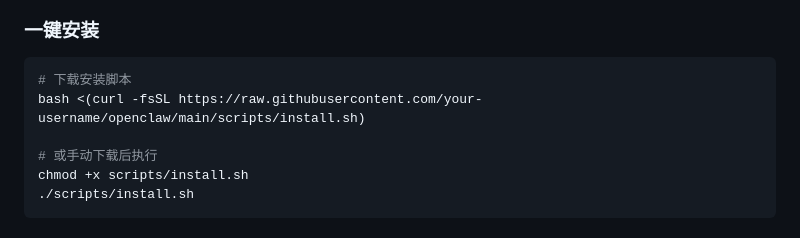
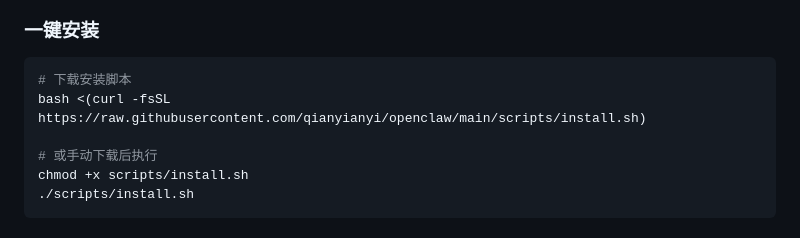
Before and after one commit to qianyianyi/openclaw, a Markdown page: README.md, the part around the change. GitHub-like rendering.

Commit message:
Update installation script URL in README.md

````diff
--- a/README.md
+++ b/README.md
@@ -41,7 +41,7 @@ OpenClaw 是一个功能强大的 AI 助手系统，支持多模型、多渠道
 ### 一键安装
 ```bash
 # 下载安装脚本
-bash <(curl -fsSL https://raw.githubusercontent.com/your-username/openclaw/main/scripts/install.sh)
+bash <(curl -fsSL https://raw.githubusercontent.com/qianyianyi/openclaw/main/scripts/install.sh)
 
 # 或手动下载后执行
 chmod +x scripts/install.sh
````
